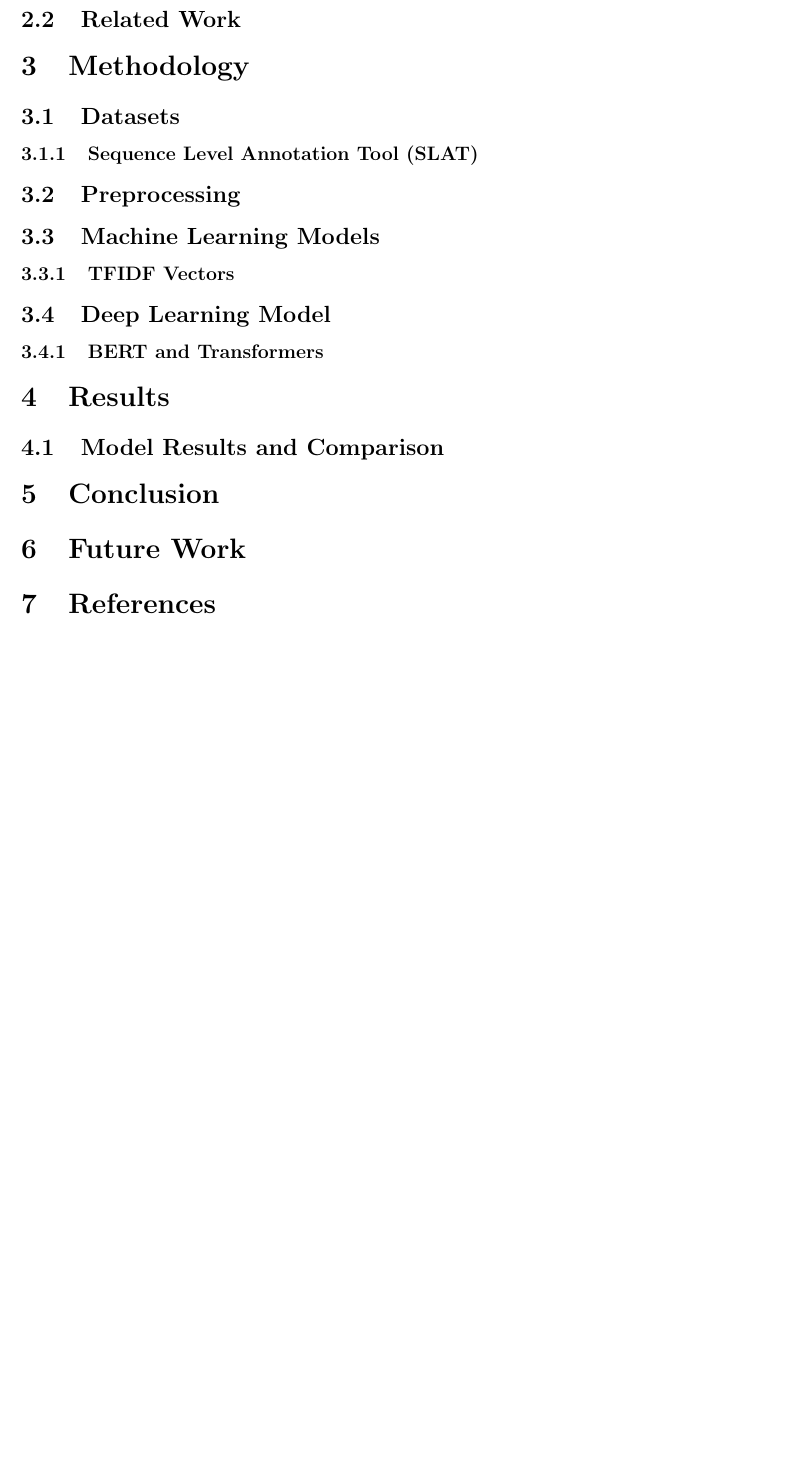
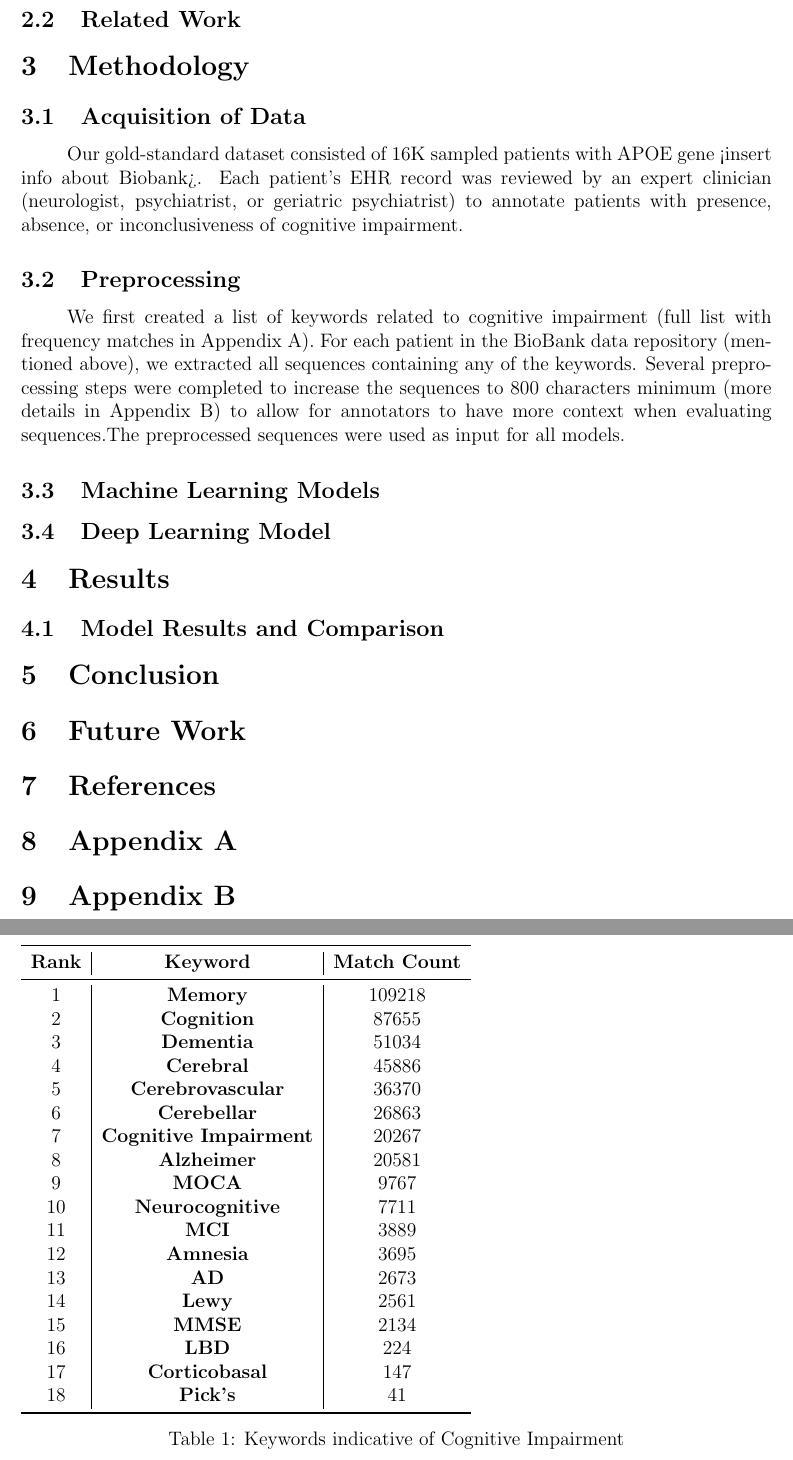
Before and after one commit to anaconda121/NeuraHealth, a LaTeX document (Submission/Paper/V1/Paper.tex): part of page 3 of 3 before the commit and two parts of pages 3 and 4 of 4 after it, the two joined at a grey line, cut so that both start at the same text, the shorter picture padded with empty space. Compiled offline with pdfLaTeX.

Commit message:
datasets, preprocessing, and appendix a v1

```diff
--- a/Submission/Paper/V1/Paper.tex
+++ b/Submission/Paper/V1/Paper.tex
@@ -9,7 +9,7 @@
 \usepackage{booktabs}
 \usepackage{natbib} %comment out if you do not have the package
 \usepackage{url} % not crucial - just used below for the URL
-\usepackage[load-configurations=version-1]{siunitx}
+\usepackage{siunitx}
 
 % Macros
 %\pdfminorversion=4
@@ -76,16 +76,20 @@
 
 % Methodology
 \section{Methodology}
-	\subsection{Datasets}
-		\subsubsection{Sequence Level Annotation Tool (SLAT)}
+	\subsection{Acquisition of Data}
+	\tab Our gold-standard dataset consisted of 16K sampled patients with APOE gene <insert info about Biobank>. Each patient's EHR record was reviewed by an expert clinician (neurologist, psychiatrist, or geriatric psychiatrist) to annotate patients with presence, absence, or inconclusiveness of cognitive impairment.
 
 	\subsection{Preprocessing}
+	\tab We first created a list of keywords related to cognitive impairment (full list with frequency matches in Appendix A). For each patient in the BioBank data repository (mentioned above), we extracted all sequences containing any of the keywords. Several preprocessing steps were completed to increase the sequences to 800 characters minimum (more details in Appendix B) to allow for annotators to have more context when evaluating sequences.The preprocessed sequences were used as input for all models.
+
+	% \subsubsection{Obtaining Gold Standard Labels} Fair Header (where you would talk about SLAT)
+
 
 	\subsection{Machine Learning Models}
-		\subsubsection{TFIDF Vectors}
+		% \subsubsection{TFIDF Vectors} Fair Header
 
 	\subsection{Deep Learning Model}
-		\subsubsection{BERT and Transformers}
+		% \subsubsection{BERT and Transformers} Fair Header
 
 % Results
 \section{Results}
@@ -100,4 +104,44 @@
 % References
 \section{References}
 
+\section{Appendix A}
+
+\begin{table*}[htbp]
+
+	{
+		\begin{tabular}{c|c|c}
+		\toprule
+	    \textbf{Rank} & \textbf{Keyword} & \textbf{Match Count} \\
+	    \midrule
+
+		1 & \textbf{Memory} & 109218 \\
+		2 & \textbf{Cognition}  & 87655 \\
+		3 & \textbf{Dementia} & 51034 \\
+		4 & \textbf{Cerebral} &  45886 \\
+		5 & \textbf{Cerebrovascular} & 36370 \\
+		6 & \textbf{Cerebellar} & 26863 \\
+		7 & \textbf{Cognitive Impairment} & 20267 \\
+		8 & \textbf{Alzheimer} & 20581 \\
+		9 & \textbf{MOCA} & 9767 \\
+		10 & \textbf{Neurocognitive} & 7711 \\
+		11 & \textbf{MCI} & 3889 \\
+		12 & \textbf{Amnesia} & 3695 \\
+		13 & \textbf{AD} & 2673 \\
+		14 & \textbf{Lewy} & 2561 \\
+		15 & \textbf{MMSE} & 2134 \\
+		16 & \textbf{LBD} & 224 \\
+		17 & \textbf{Corticobasal} & 147 \\
+		18 & \textbf{Pick's} & 41 \\
+
+	    \bottomrule
+		\end{tabular}
+	}
+	{\caption{Keywords indicative of Cognitive Impairment}}
+
+
+
+\end{table*}
+
+\section{Appendix B}
+
 \end{document}
```
Also changed, not shown: Submission/Paper/V1/Paper.tex (2 more changed lines), 1 other file.
